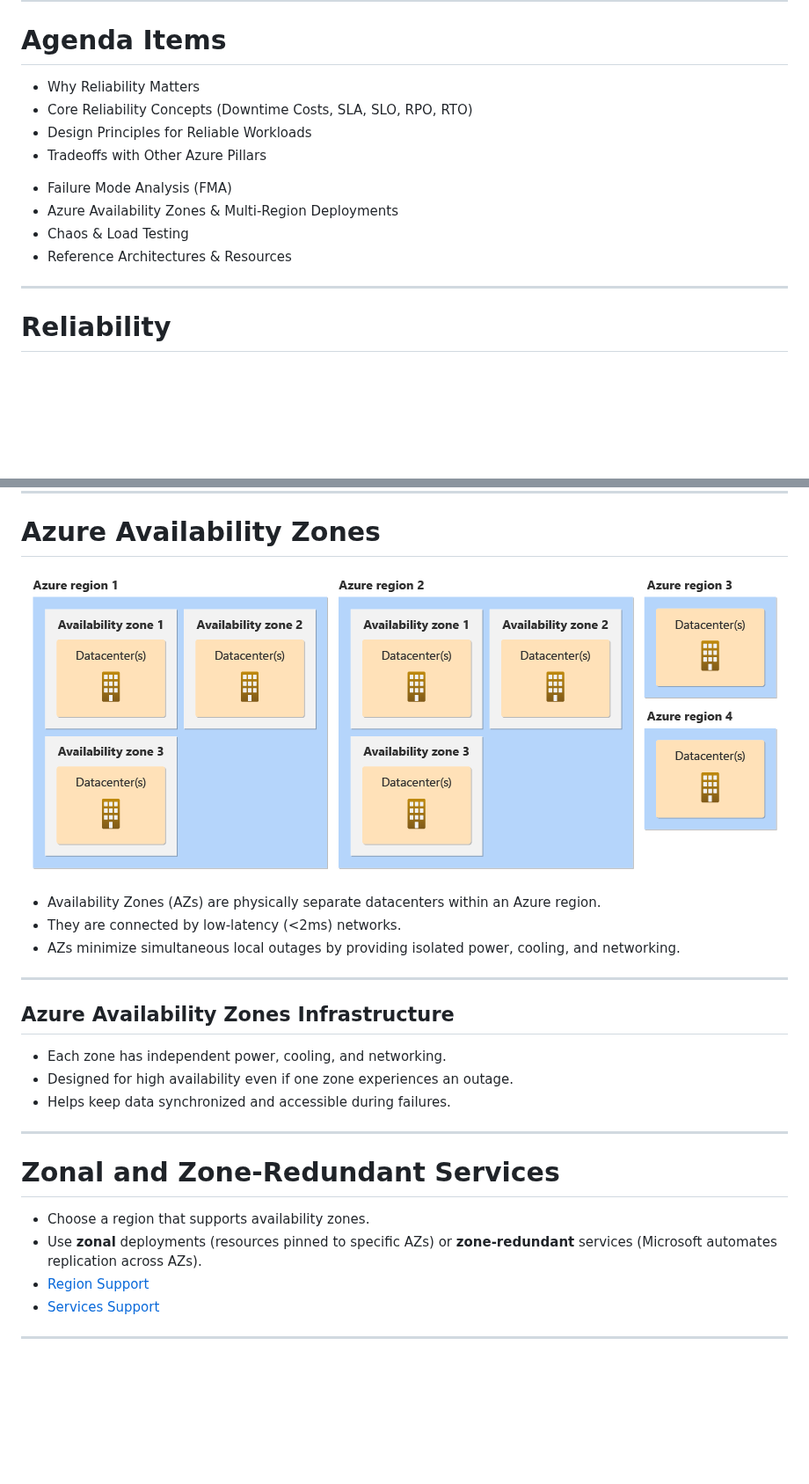
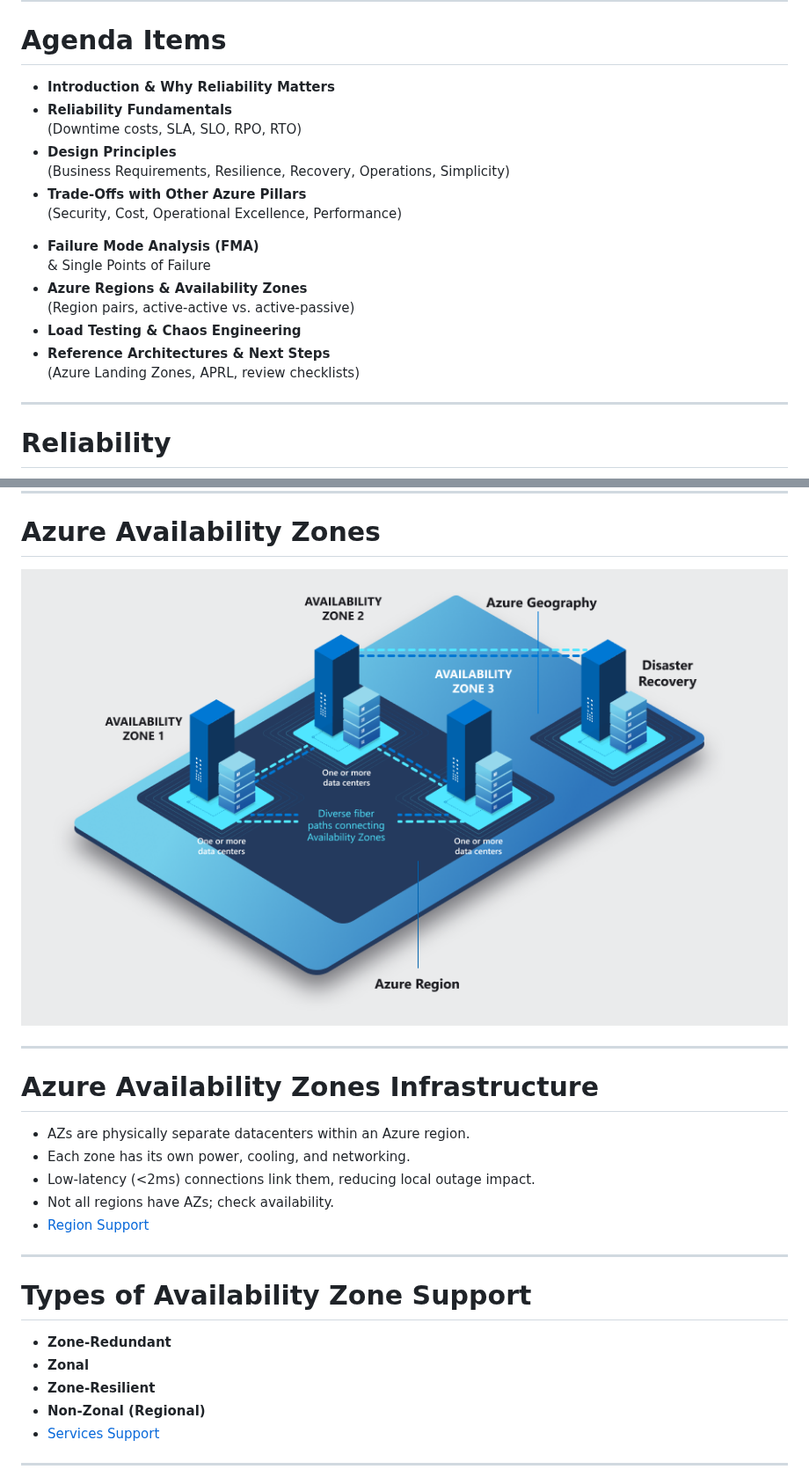
Before and after one commit to codebytes/azure-resiliency, a Markdown page: slides/Slides.md, 2 parts joined by grey strips. Shown at 88% size. GitHub-like rendering; pictures changed too: slides/img/az-diagram.png (added); blank space fills up the shorter version.

```diff
--- a/slides/Slides.md
+++ b/slides/Slides.md
@@ -36,18 +36,24 @@ _Microsoft_
 <div class="columns">
 <div>
 
-- Why Reliability Matters
-- Core Reliability Concepts (Downtime Costs, SLA, SLO, RPO, RTO)
-- Design Principles for Reliable Workloads
-- Tradeoffs with Other Azure Pillars
+- **Introduction & Why Reliability Matters**
+- **Reliability Fundamentals**
+  (Downtime costs, SLA, SLO, RPO, RTO)
+- **Design Principles**
+  (Business Requirements, Resilience, Recovery, Operations, Simplicity)
+- **Trade-Offs with Other Azure Pillars**
+  (Security, Cost, Operational Excellence, Performance)
 
 </div>
 <div>
 
-- Failure Mode Analysis (FMA)
-- Azure Availability Zones & Multi-Region Deployments
-- Chaos & Load Testing
-- Reference Architectures & Resources
+- **Failure Mode Analysis (FMA)**
+  & Single Points of Failure
+- **Azure Regions & Availability Zones**
+  (Region pairs, active-active vs. active-passive)
+- **Load Testing & Chaos Engineering**
+- **Reference Architectures & Next Steps**
+  (Azure Landing Zones, APRL, review checklists)
 
 </div>
 </div>
@@ -440,27 +504,26 @@ table {
 
 # Azure Availability Zones
 
-![bg right:55% fit](./img/availability-zones.png)
-
-- Availability Zones (AZs) are physically separate datacenters within an Azure region.
-- They are connected by low-latency (<2ms) networks.
-- AZs minimize simultaneous local outages by providing isolated power, cooling, and networking.
+![width:800px](img/az-diagram.png)
 
 ---
 
-## Azure Availability Zones Infrastructure
+# Azure Availability Zones Infrastructure
 
-- Each zone has independent power, cooling, and networking.
-- Designed for high availability even if one zone experiences an outage.
-- Helps keep data synchronized and accessible during failures.
+- AZs are physically separate datacenters within an Azure region.
+- Each zone has its own power, cooling, and networking.
+- Low-latency (<2ms) connections link them, reducing local outage impact.
+- Not all regions have AZs; check availability.
+- [Region Support](https://learn.microsoft.com/en-us/azure/reliability/availability-zones-region-support)
 
 ---
 
-# Zonal and Zone-Redundant Services
+# Types of Availability Zone Support
 
-- Choose a region that supports availability zones.
-- Use **zonal** deployments (resources pinned to specific AZs) or **zone-redundant** services (Microsoft automates replication across AZs).
-- [Region Support](https://learn.microsoft.com/en-us/azure/reliability/availability-zones-region-support)
+- **Zone-Redundant**
+- **Zonal**
+- **Zone-Resilient**
+- **Non-Zonal (Regional)**
 - [Services Support](https://learn.microsoft.com/en-us/azure/reliability/availability-zones-service-support)
 
 ---
```
Also changed, not shown: other parts of slides/Slides.md (+269 -231 lines), slides/img/tradeoff-cost.jpg (added), slides/img/tug-of-war.png (added), 1 other file.
